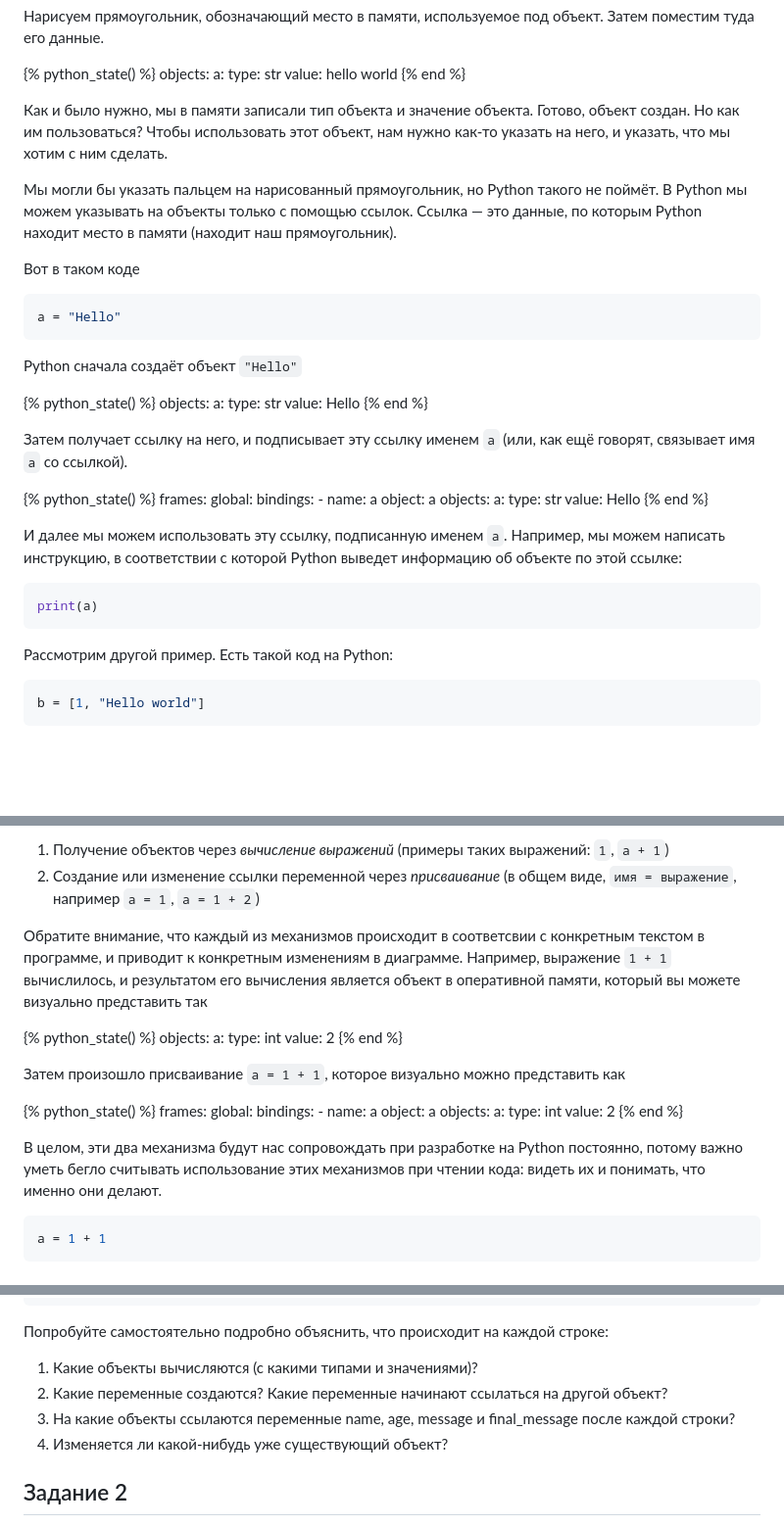
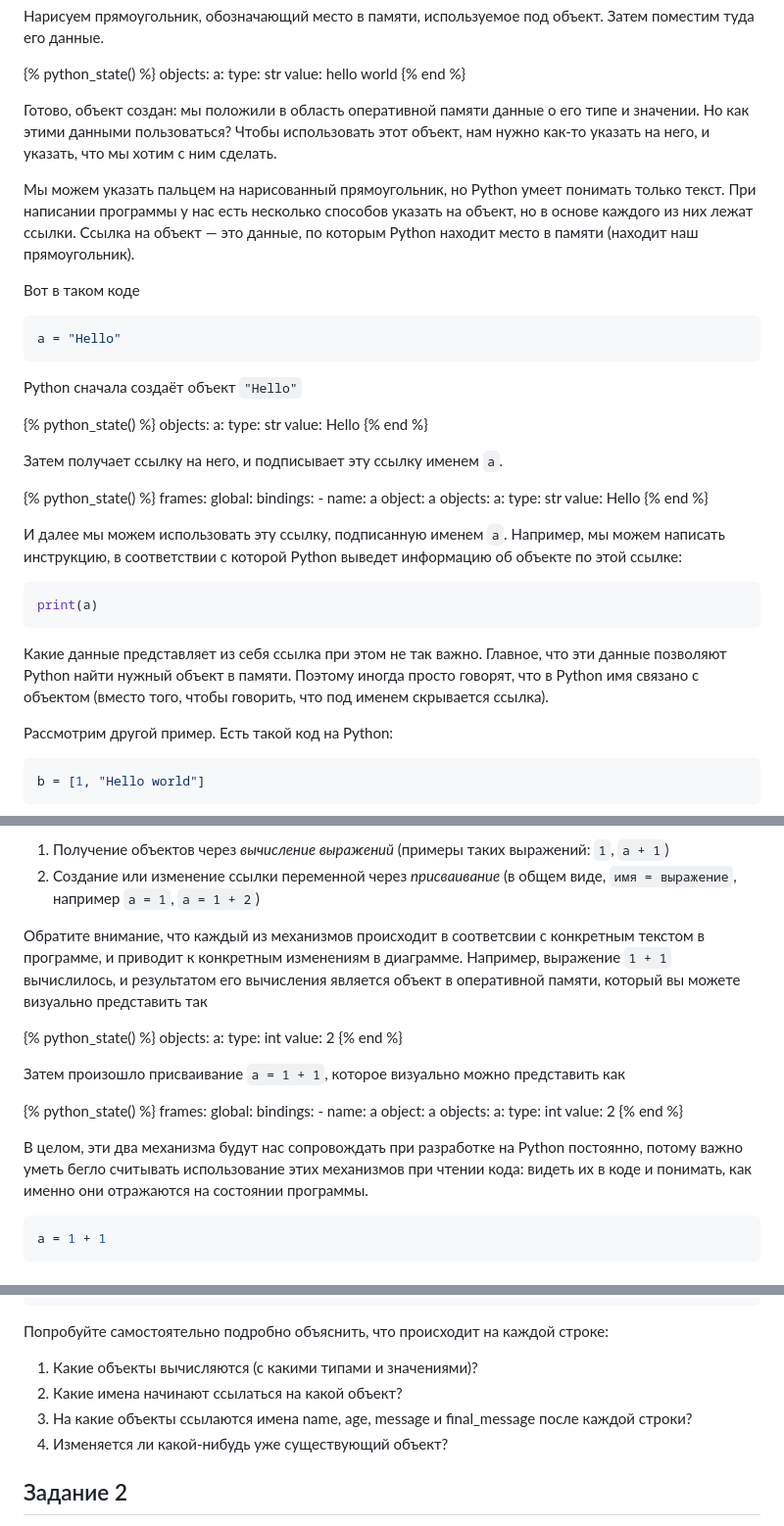
Before and after one commit to TheArcherST/mymaterials, a Markdown page: content/articles/variables-and-objects-in-python.md, 3 parts joined by grey strips. Shown at 98% size. Rendered like a GitHub page; blank space fills up the shorter version.

Commit message:
Upd article about vars and objs

````diff
--- a/content/articles/variables-and-objects-in-python.md
+++ b/content/articles/variables-and-objects-in-python.md
@@ -26,10 +26,10 @@ objects:
     value: hello world
 {% end %}
 
-Как и было нужно, мы в памяти записали тип объекта и значение объекта.  Готово, объект создан.  Но как им пользоваться?
+Готово, объект создан: мы положили в область оперативной памяти данные о его типе и значении.  Но как этими данными пользоваться?
 Чтобы использовать этот объект, нам нужно как-то указать на него, и указать, что мы хотим с ним сделать.
 
-Мы могли бы указать пальцем на нарисованный прямоугольник, но Python такого не поймёт. В Python мы можем указывать на объекты только с помощью ссылок.  Ссылка — это данные, по которым Python находит место в памяти (находит наш прямоугольник).
+Мы можем указать пальцем на нарисованный прямоугольник, но Python умеет понимать только текст.  При написании программы у нас есть несколько способов указать на объект, но в основе каждого из них лежат ссылки.  Ссылка на объект — это данные, по которым Python находит место в памяти (находит наш прямоугольник).
 
 Вот в таком коде
 
@@ -46,7 +46,7 @@ objects:
     value: Hello
 {% end %}
 
-Затем получает ссылку на него, и подписывает эту ссылку именем `a` (или, как ещё говорят, связывает имя `a` со ссылкой).
+Затем получает ссылку на него, и подписывает эту ссылку именем `a`.
 
 {% python_state() %}
 frames:
@@ -65,6 +65,8 @@ objects:
 ```python
 print(a)
 ```
+
+Какие данные представляет из себя ссылка при этом не так важно.  Главное, что эти данные позволяют Python найти нужный объект в памяти.  Поэтому иногда просто говорят, что в Python имя связано с объектом (вместо того, чтобы говорить, что под именем скрывается ссылка).
 
 Рассмотрим другой пример.  Есть такой код на Python:
 
@@ -163,7 +165,6 @@ objects:
 1. Получение объектов через *вычисление выражений* (примеры таких выражений: `1`, `a + 1`)
 2. Создание или изменение ссылки переменной через *присваивание* (в общем виде, `имя = выражение`, например `a = 1`, `a = 1 + 2`)
 
-
 Обратите внимание, что каждый из механизмов происходит в соответсвии с конкретным текстом в программе, и приводит к конкретным изменениям в диаграмме.  Например, выражение `1 + 1` вычислилось, и результатом его вычисления является объект в оперативной памяти, который вы можете визуально представить так
 
 {% python_state() %}
@@ -188,7 +189,7 @@ objects:
 {% end %}
 
 
-В целом, эти два механизма будут нас сопровождать при разработке на Python постоянно, потому важно уметь бегло считывать использование этих механизмов при чтении кода: видеть их и понимать, что именно они делают.
+В целом, эти два механизма будут нас сопровождать при разработке на Python постоянно, потому важно уметь бегло считывать использование этих механизмов при чтении кода: видеть их в коде и понимать, как именно они отражаются на состоянии программы.
 
 ```python
 a = 1 + 1
@@ -211,8 +212,8 @@ final_message = name + " is " + str(age)
 
 Попробуйте самостоятельно подробно объяснить, что происходит на каждой строке:
 1. Какие объекты вычисляются (с какими типами и значениями)?
-2. Какие переменные создаются?  Какие переменные начинают ссылаться на другой объект?
-3. На какие объекты ссылаются переменные name, age, message и final_message после каждой строки?
+2. Какие имена начинают ссылаться на какой объект?
+3. На какие объекты ссылаются имена name, age, message и final_message после каждой строки?
 4. Изменяется ли какой-нибудь уже существующий объект?
 
 ## Задание 2
````
